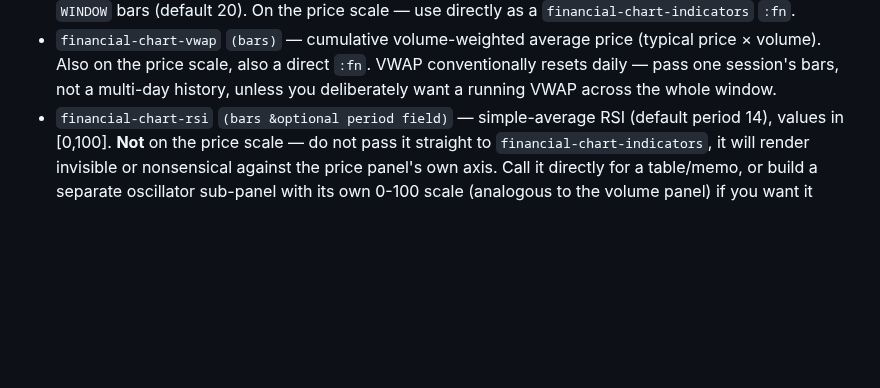
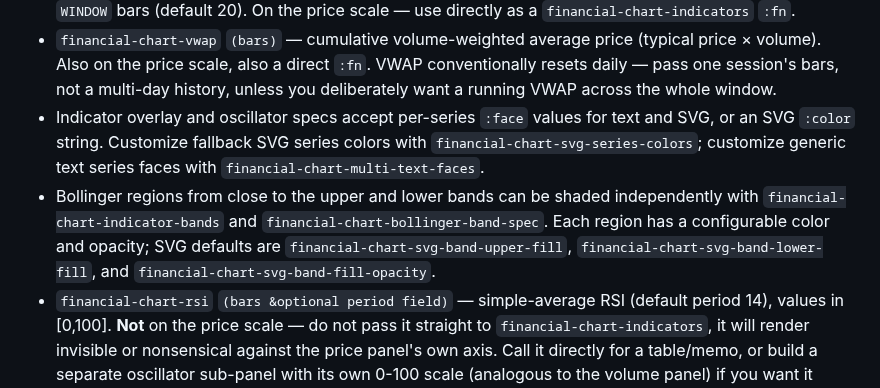
Before and after one commit to davidawad/financial-charts.el, a Markdown page: README.md, the part around the change. GitHub-like rendering; blank space fills up the shorter version.

Commit message:
feat: configure indicator colors and band fills

```diff
--- a/README.md
+++ b/README.md
@@ -242,6 +242,17 @@ calculations can be supplied externally through `indicator-series/v1`.
   direct `:fn`. VWAP conventionally resets daily — pass one session's
   bars, not a multi-day history, unless you deliberately want a running
   VWAP across the whole window.
+- Indicator overlay and oscillator specs accept per-series `:face`
+  values for text and SVG, or an SVG `:color` string. Customize fallback
+  SVG series colors with `financial-chart-svg-series-colors`; customize
+  generic text series faces with `financial-chart-multi-text-faces`.
+- Bollinger regions from close to the upper and lower bands can be shaded
+  independently with `financial-chart-indicator-bands` and
+  `financial-chart-bollinger-band-spec`. Each region has a configurable
+  color and opacity; SVG defaults are
+  `financial-chart-svg-band-upper-fill`,
+  `financial-chart-svg-band-lower-fill`, and
+  `financial-chart-svg-band-fill-opacity`.
 - `financial-chart-rsi` `(bars &optional period field)` — simple-average
   RSI (default period 14), values in [0,100]. **Not** on the price
   scale — do not pass it straight to `financial-chart-indicators`, it
```
Also changed, not shown: docs/indicator-examples.md (+6 -1 lines), docs/images/indicators/bollinger-bands.png, 10 other files.
